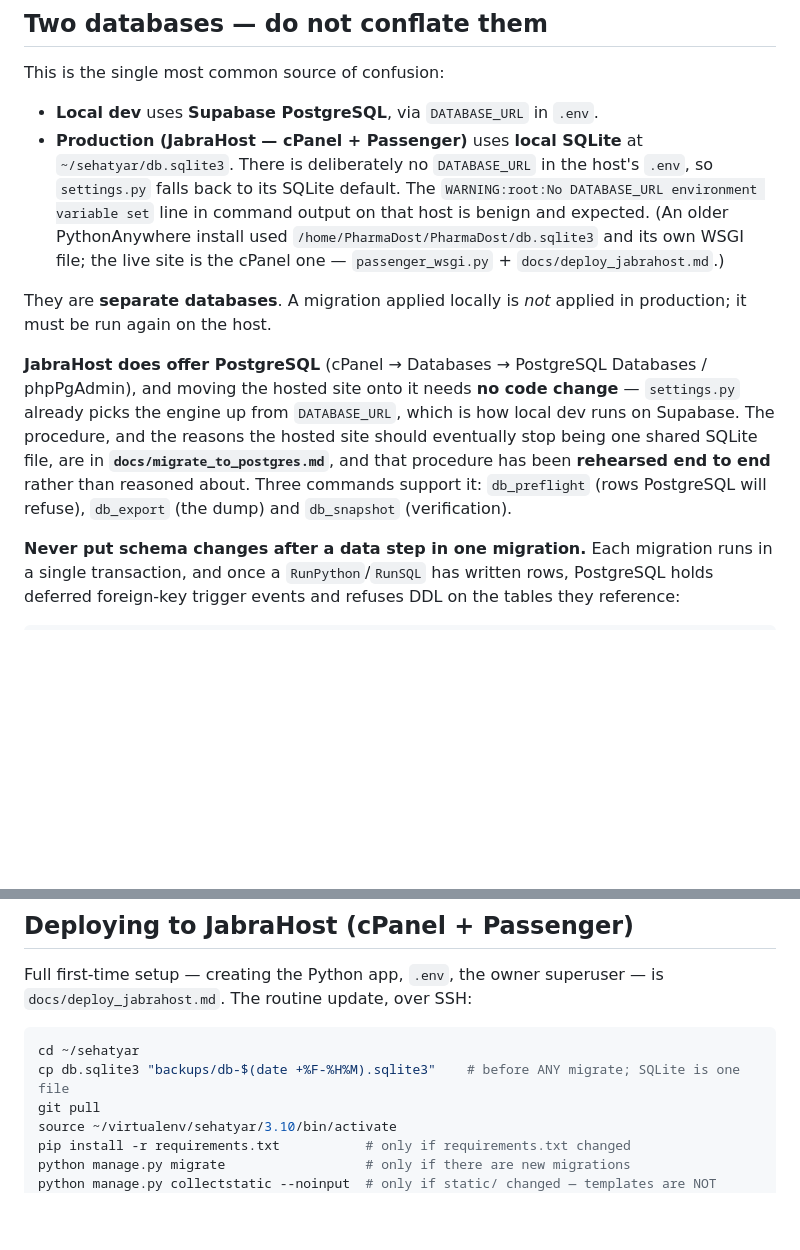
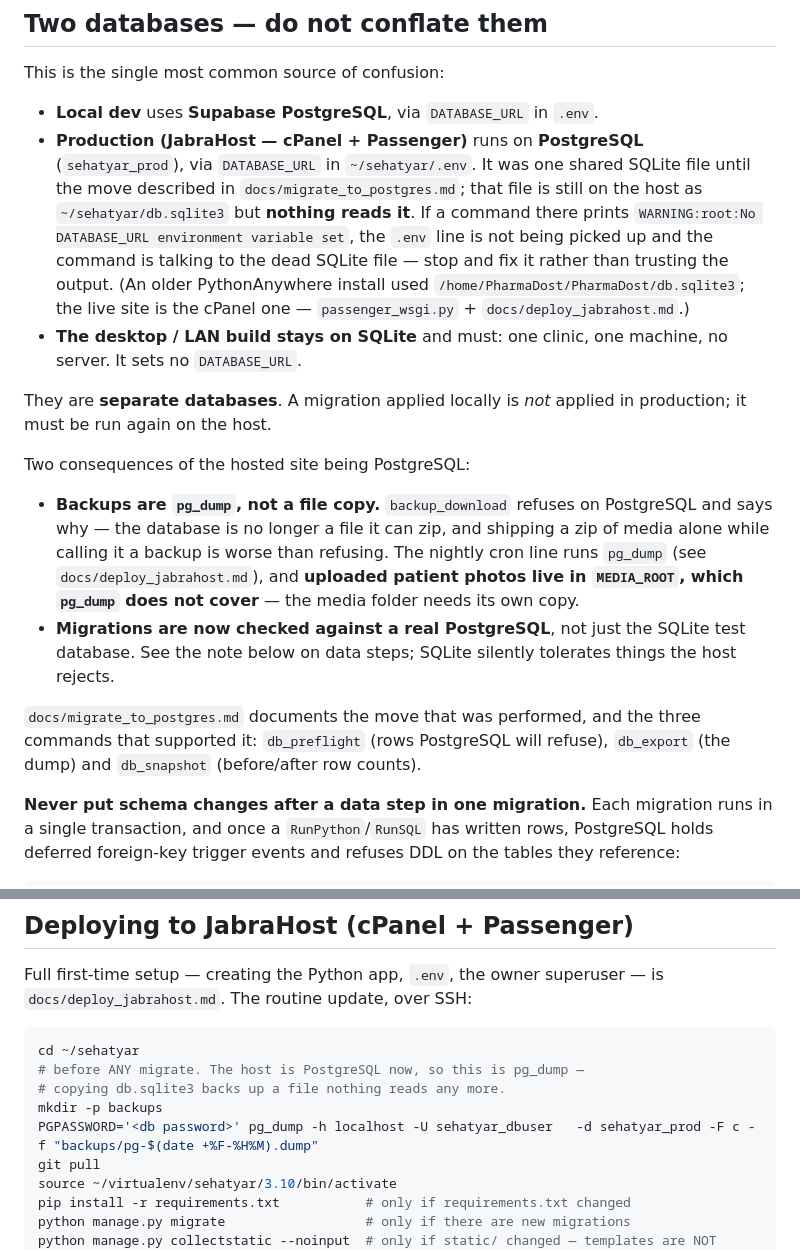
Before and after one commit to Hazrat-Ali822/PharmaDost, a Markdown page: CLAUDE.md, 2 parts joined by grey strips. Drawn GitHub-style; blank space fills up the shorter version.

Commit message:
Say that production is PostgreSQL now
CLAUDE.md still described the hosted site as "local SQLite at
~/sehatyar/db.sqlite3, deliberately no DATABASE_URL", and told the next reader
to `cp db.sqlite3` before every migrate. Both became false the moment the move
completed, and that file is the one document an agent reads first — a stale
line there is worse than no line.

The SQLite file is still on the host and nothing reads it, which is the part
worth writing down: copying it looks like a backup and is not one, and the
"No DATABASE_URL environment variable set" warning has flipped meaning
entirely — it used to be expected and benign, and now means the command is
talking to a dead database and its output should not be trusted.

Backups therefore become pg_dump, and MEDIA_ROOT needs its own copy: uploaded
logos and the patient document photos added in 9e7c254 live there, and no
database dump covers them.

The cron line gains send_reminders (still missing) and the nightly pg_dump,
with %F escaped — cron reads an unescaped % as end-of-command, so the dump
would land in a file called `pg-` and nobody would notice until they needed it.

755 tests.

Co-Authored-By: Claude Opus 5 <noreply@anthropic.com>

````diff
--- a/CLAUDE.md
+++ b/CLAUDE.md
@@ -112,19 +112,36 @@ Two traps when adding tests:
 This is the single most common source of confusion:
 
 - **Local dev** uses **Supabase PostgreSQL**, via `DATABASE_URL` in `.env`.
-- **Production (JabraHost — cPanel + Passenger)** uses **local SQLite** at `~/sehatyar/db.sqlite3`. There is deliberately no `DATABASE_URL` in the host's `.env`, so `settings.py` falls back to its SQLite default. The `WARNING:root:No DATABASE_URL environment variable set` line in command output on that host is benign and expected. (An older PythonAnywhere install used `/home/PharmaDost/PharmaDost/db.sqlite3` and its own WSGI file; the live site is the cPanel one — `passenger_wsgi.py` + `docs/deploy_jabrahost.md`.)
-
-They are **separate databases**. A migration applied locally is *not* applied in production; it must be run again on the host.
-
-**JabraHost does offer PostgreSQL** (cPanel → Databases → PostgreSQL Databases /
-phpPgAdmin), and moving the hosted site onto it needs **no code change** —
-`settings.py` already picks the engine up from `DATABASE_URL`, which is how local
-dev runs on Supabase. The procedure, and the reasons the hosted site should
-eventually stop being one shared SQLite file, are in
-**`docs/migrate_to_postgres.md`**, and that procedure has been **rehearsed end to
-end** rather than reasoned about. Three commands support it: `db_preflight`
-(rows PostgreSQL will refuse), `db_export` (the dump) and `db_snapshot`
-(verification).
+- **Production (JabraHost — cPanel + Passenger)** runs on **PostgreSQL**
+  (`sehatyar_prod`), via `DATABASE_URL` in `~/sehatyar/.env`. It was one shared
+  SQLite file until the move described in `docs/migrate_to_postgres.md`; that
+  file is still on the host as `~/sehatyar/db.sqlite3` but **nothing reads it**.
+  If a command there prints `WARNING:root:No DATABASE_URL environment variable
+  set`, the `.env` line is not being picked up and the command is talking to the
+  dead SQLite file — stop and fix it rather than trusting the output. (An older
+  PythonAnywhere install used `/home/PharmaDost/PharmaDost/db.sqlite3`; the live
+  site is the cPanel one — `passenger_wsgi.py` + `docs/deploy_jabrahost.md`.)
+- **The desktop / LAN build stays on SQLite** and must: one clinic, one machine,
+  no server. It sets no `DATABASE_URL`.
+
+They are **separate databases**. A migration applied locally is *not* applied in
+production; it must be run again on the host.
+
+Two consequences of the hosted site being PostgreSQL:
+
+- **Backups are `pg_dump`, not a file copy.** `backup_download` refuses on
+  PostgreSQL and says why — the database is no longer a file it can zip, and
+  shipping a zip of media alone while calling it a backup is worse than refusing.
+  The nightly cron line runs `pg_dump` (see `docs/deploy_jabrahost.md`), and
+  **uploaded patient photos live in `MEDIA_ROOT`, which `pg_dump` does not
+  cover** — the media folder needs its own copy.
+- **Migrations are now checked against a real PostgreSQL**, not just the SQLite
+  test database. See the note below on data steps; SQLite silently tolerates
+  things the host rejects.
+
+`docs/migrate_to_postgres.md` documents the move that was performed, and the three
+commands that supported it: `db_preflight` (rows PostgreSQL will refuse),
+`db_export` (the dump) and `db_snapshot` (before/after row counts).
 
 **Never put schema changes after a data step in one migration.** Each migration
 runs in a single transaction, and once a `RunPython`/`RunSQL` has written rows,
@@ -183,7 +200,10 @@ Full first-time setup — creating the Python app, `.env`, the owner superuser
 
 ```bash
 cd ~/sehatyar
-cp db.sqlite3 "backups/db-$(date +%F-%H%M).sqlite3"    # before ANY migrate; SQLite is one file
+# before ANY migrate. The host is PostgreSQL now, so this is pg_dump —
+# copying db.sqlite3 backs up a file nothing reads any more.
+mkdir -p backups
+PGPASSWORD='<db password>' pg_dump -h localhost -U sehatyar_dbuser   -d sehatyar_prod -F c -f "backups/pg-$(date +%F-%H%M).dump"
 git pull
 source ~/virtualenv/sehatyar/3.10/bin/activate
 pip install -r requirements.txt           # only if requirements.txt changed
````
Also changed, not shown: docs/deploy_jabrahost.md (+29 -3 lines).
